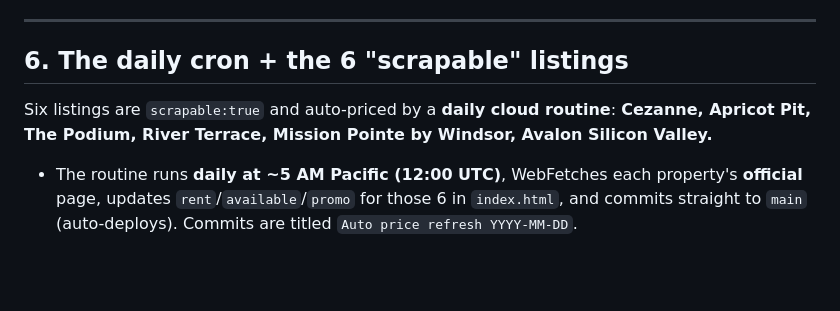
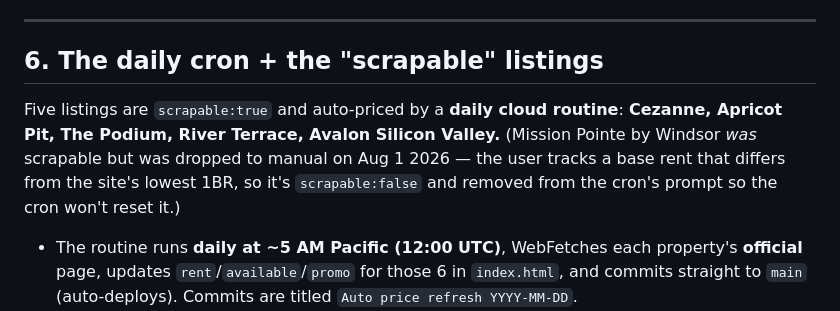
Before and after one commit to kalyan-vulchi/bay-area-apt-tracker, a Markdown page: README.md, the part around the change. Rendered like a GitHub page; blank space fills up the shorter version.

Commit message:
README: cron now manages 5 scrapable listings (Mission Pointe -> manual)
Co-Authored-By: Claude Opus 4.8 <noreply@anthropic.com>

```diff
--- a/README.md
+++ b/README.md
@@ -120,11 +120,14 @@ price to N/A and dropped it from scoring; that was reverted per the user's call:
 
 ---
 
-## 6. The daily cron + the 6 "scrapable" listings
+## 6. The daily cron + the "scrapable" listings
 
-Six listings are `scrapable:true` and auto-priced by a **daily cloud routine**:
-**Cezanne, Apricot Pit, The Podium, River Terrace, Mission Pointe by Windsor,
-Avalon Silicon Valley.**
+Five listings are `scrapable:true` and auto-priced by a **daily cloud routine**:
+**Cezanne, Apricot Pit, The Podium, River Terrace, Avalon Silicon Valley.**
+(Mission Pointe by Windsor *was* scrapable but was dropped to manual on Aug 1
+2026 — the user tracks a base rent that differs from the site's lowest 1BR, so
+it's `scrapable:false` and removed from the cron's prompt so the cron won't reset
+it.)
 
 - The routine runs **daily at ~5 AM Pacific (12:00 UTC)**, WebFetches each
   property's **official** page, updates `rent`/`available`/`promo` for those 6 in
```
